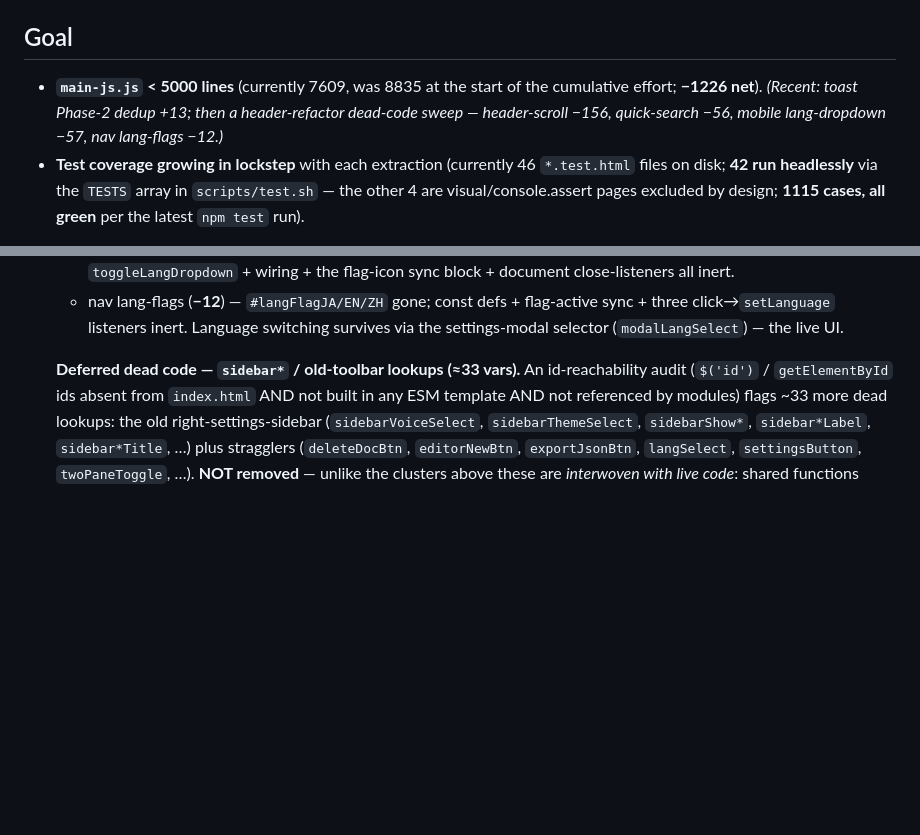
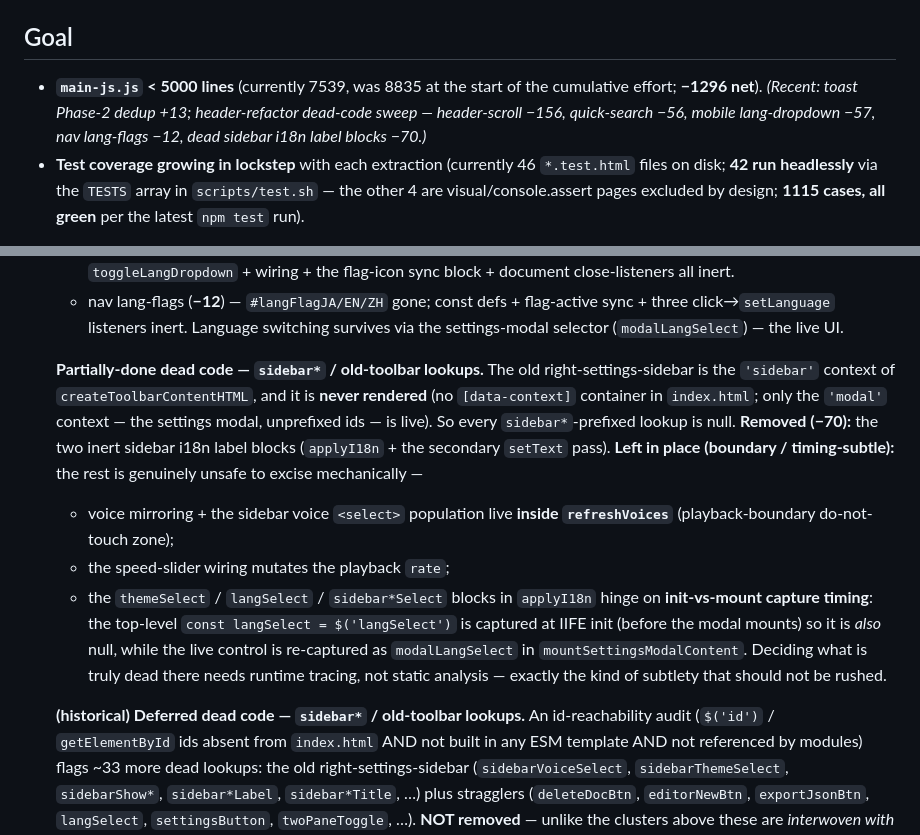
Before and after one commit to LeiGaoRobot/yomikiku-an, a Markdown page: ROADMAP.md, 2 parts joined by grey strips. Rendered like a GitHub page; blank space fills up the shorter version.

Commit message:
Update ROADMAP: sidebar dead-code partial removal + boundary rationale
Record the -70 sidebar i18n label removal and document precisely why the
remainder is left: playback-boundary entanglement (refreshVoices, speed
rate) and init-vs-mount capture timing in applyI18n that makes static
dead/live determination unreliable. main-js.js now 7539 (-1296 net).

```diff
--- a/ROADMAP.md
+++ b/ROADMAP.md
@@ -6,10 +6,11 @@ modules land. The plain-language goal: keep cutting `main-js.js` toward
 
 ## Goal
 
-- **`main-js.js` < 5000 lines** (currently 7609, was 8835 at the start
-  of the cumulative effort; **−1226 net**). *(Recent: toast Phase-2 dedup
-  +13; then a header-refactor dead-code sweep — header-scroll −156,
-  quick-search −56, mobile lang-dropdown −57, nav lang-flags −12.)*
+- **`main-js.js` < 5000 lines** (currently 7539, was 8835 at the start
+  of the cumulative effort; **−1296 net**). *(Recent: toast Phase-2 dedup
+  +13; header-refactor dead-code sweep — header-scroll −156, quick-search
+  −56, mobile lang-dropdown −57, nav lang-flags −12, dead sidebar i18n
+  label blocks −70.)*
 - **Test coverage growing in lockstep** with each extraction (currently 46
   `*.test.html` files on disk; **42 run headlessly** via the `TESTS` array
   in `scripts/test.sh` — the other 4 are visual/console.assert pages
@@ -170,7 +171,27 @@ modules land — re-grep before starting any item (tree is now 7609 lines).
    Language switching survives via the settings-modal selector
    (`modalLangSelect`) — the live UI.
 
-   **Deferred dead code — `sidebar*` / old-toolbar lookups (≈33 vars).**
+   **Partially-done dead code — `sidebar*` / old-toolbar lookups.** The
+   old right-settings-sidebar is the `'sidebar'` context of
+   `createToolbarContentHTML`, and it is **never rendered** (no
+   `[data-context]` container in `index.html`; only the `'modal'` context
+   — the settings modal, unprefixed ids — is live). So every
+   `sidebar*`-prefixed lookup is null. **Removed (−70):** the two inert
+   sidebar i18n label blocks (`applyI18n` + the secondary `setText` pass).
+   **Left in place (boundary / timing-subtle):** the rest is genuinely
+   unsafe to excise mechanically —
+   - voice mirroring + the sidebar voice `<select>` population live
+     **inside `refreshVoices`** (playback-boundary do-not-touch zone);
+   - the speed-slider wiring mutates the playback `rate`;
+   - the `themeSelect` / `langSelect` / `sidebar*Select` blocks in
+     `applyI18n` hinge on **init-vs-mount capture timing**: the top-level
+     `const langSelect = $('langSelect')` is captured at IIFE init (before
+     the modal mounts) so it is *also* null, while the live control is
+     re-captured as `modalLangSelect` in `mountSettingsModalContent`.
+     Deciding what is truly dead there needs runtime tracing, not static
+     analysis — exactly the kind of subtlety that should not be rushed.
+
+   **(historical) Deferred dead code — `sidebar*` / old-toolbar lookups.**
    An id-reachability audit (`$('id')` / `getElementById` ids absent from
    `index.html` AND not built in any ESM template AND not referenced by
    modules) flags ~33 more dead lookups: the old right-settings-sidebar
```
